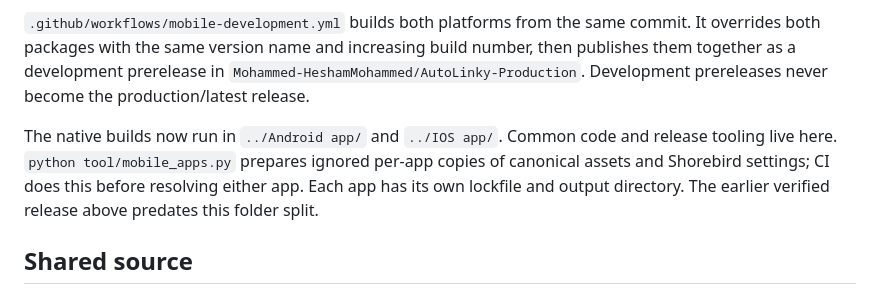
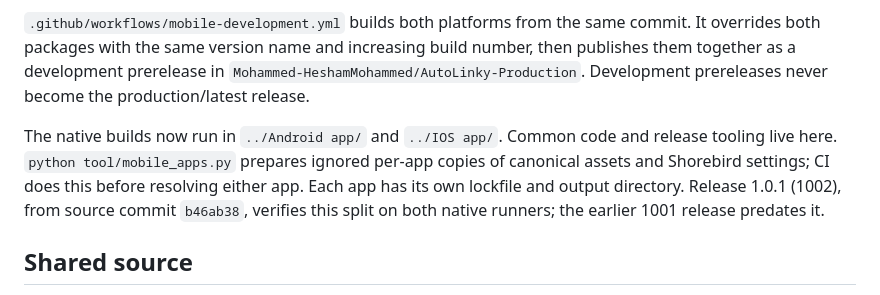
Before and after one commit to Mohammed-HeshamMohammed/AutoLinky-Production, a Markdown page: frontend-v2/shared/MOBILE_RELEASES.md, the part around one of its changes. Rendered like a GitHub page.

```diff
--- a/frontend-v2/shared/MOBILE_RELEASES.md
+++ b/frontend-v2/shared/MOBILE_RELEASES.md
@@ -6,7 +6,7 @@ Verified on 2026-10-16: [development release 1.0.1 (1001)](https://github.com/Mo
 
 `.github/workflows/mobile-development.yml` builds both platforms from the same commit. It overrides both packages with the same version name and increasing build number, then publishes them together as a development prerelease in `Mohammed-HeshamMohammed/AutoLinky-Production`. Development prereleases never become the production/latest release.
 
-The native builds now run in `../Android app/` and `../IOS app/`. Common code and release tooling live here. `python tool/mobile_apps.py` prepares ignored per-app copies of canonical assets and Shorebird settings; CI does this before resolving either app. Each app has its own lockfile and output directory. The earlier verified release above predates this folder split.
+The native builds now run in `../Android app/` and `../IOS app/`. Common code and release tooling live here. `python tool/mobile_apps.py` prepares ignored per-app copies of canonical assets and Shorebird settings; CI does this before resolving either app. Each app has its own lockfile and output directory. Release 1.0.1 (1002), from source commit `b46ab38`, verifies this split on both native runners; the earlier 1001 release predates it.
 
 ## Shared source
 
```
Also changed, not shown: other parts of frontend-v2/shared/MOBILE_RELEASES.md (+1 -1 lines), frontend-v2/shared/IOS_BUILD.md (+2 -0 lines).
